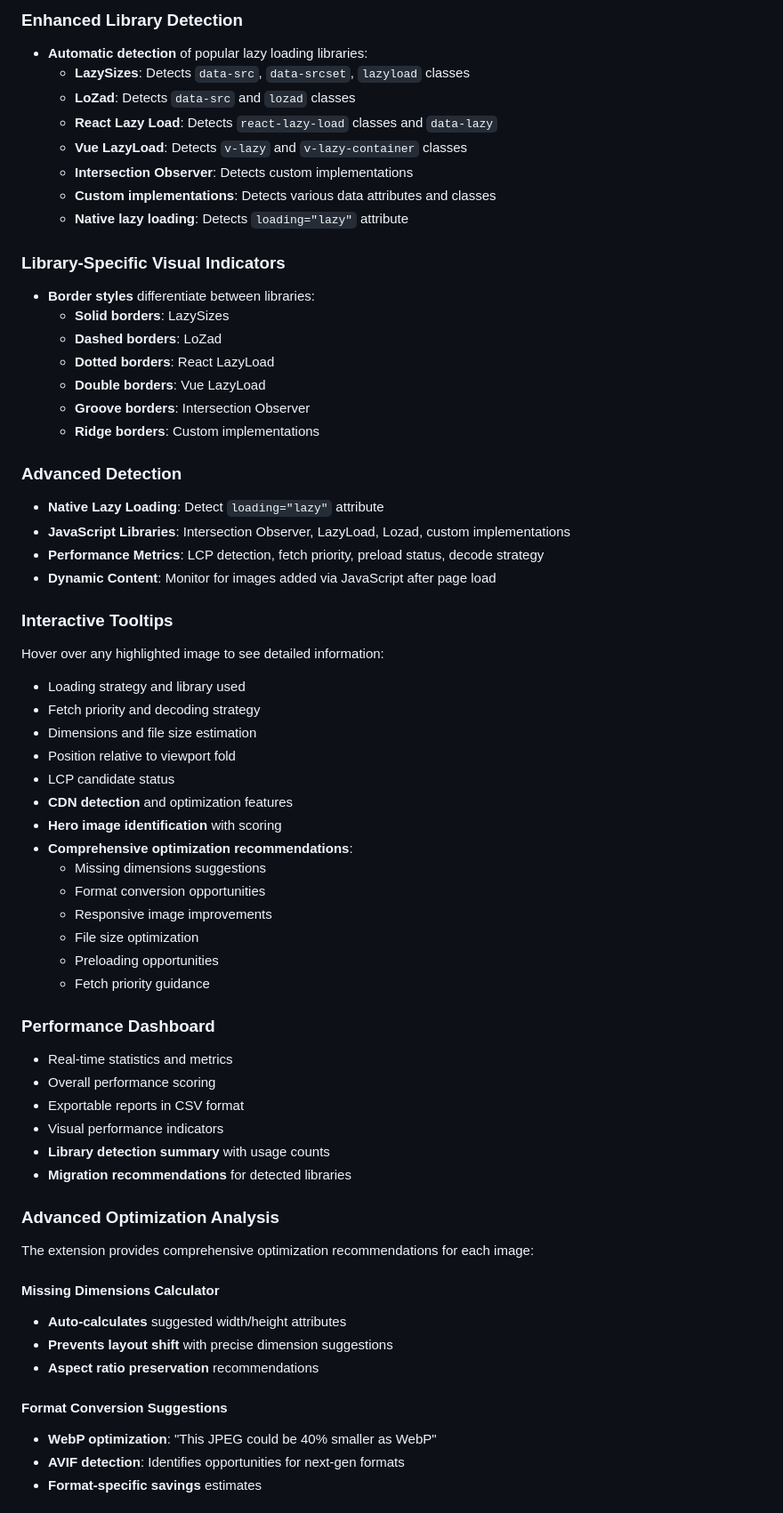
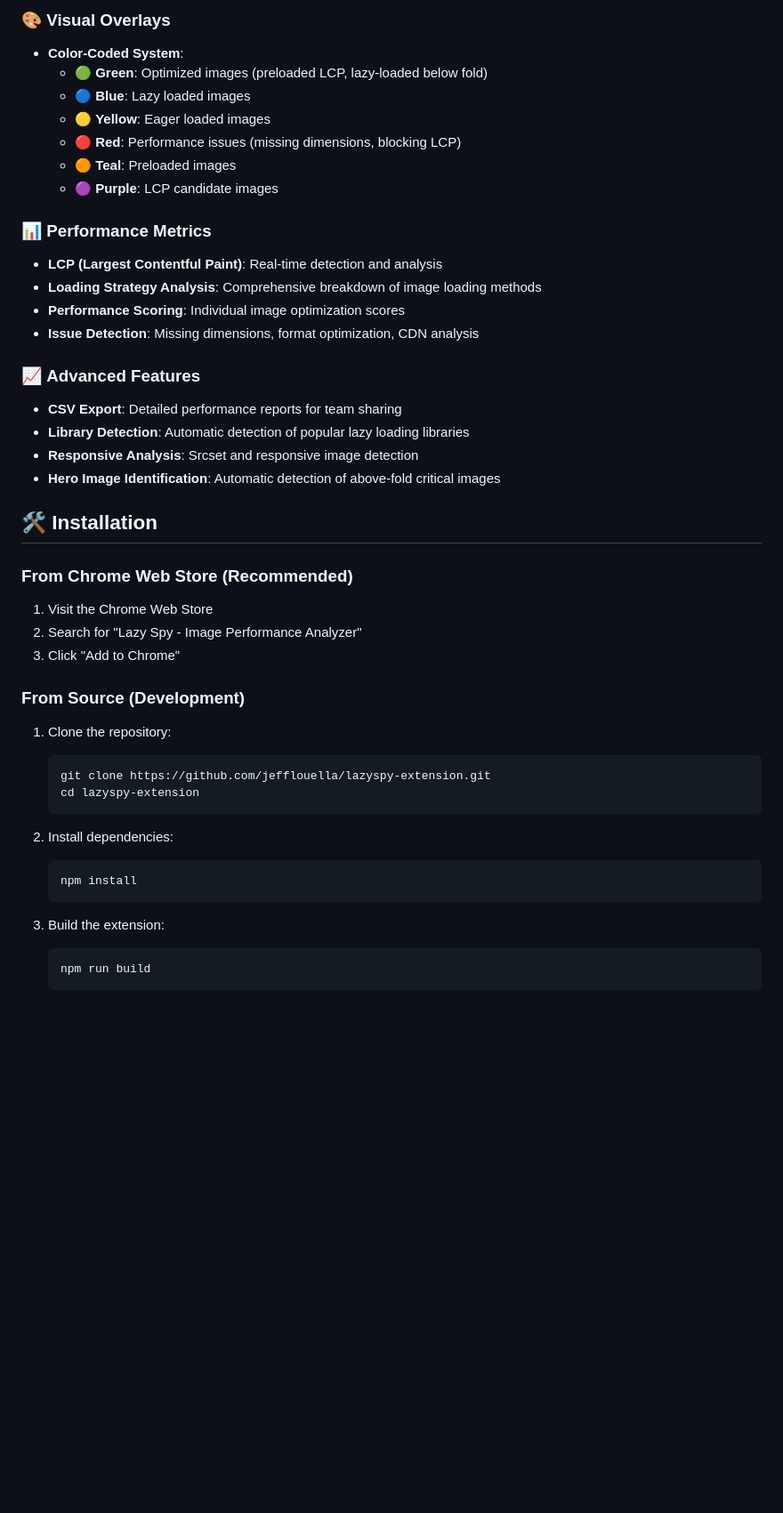
Before and after one commit to jefflouella/lazyspy-extension, a Markdown page: README.md, the part around one of its changes. Shown at 89% size. GitHub-like rendering; blank space fills up the shorter version.

Commit message:
docs: Add comprehensive README with installation, features, and usage guide

````diff
--- a/README.md
+++ b/README.md
@@ -15,64 +14,46 @@ A powerful Chrome extension that provides visual analysis of image loading strat
 
-### Enhanced Library Detection
-- **Automatic detection** of popular lazy loading libraries:
-  - **LazySizes**: Detects `data-src`, `data-srcset`, `lazyload` classes
-  - **LoZad**: Detects `data-src` and `lozad` classes
-  - **React Lazy Load**: Detects `react-lazy-load` classes and `data-lazy`
-  - **Vue LazyLoad**: Detects `v-lazy` and `v-lazy-container` classes
-  - **Intersection Observer**: Detects custom implementations
-  - **Custom implementations**: Detects various data attributes and classes
-  - **Native lazy loading**: Detects `loading="lazy"` attribute
+### 🎨 **Visual Overlays**
+- **Color-Coded System**:
+  - 🟢 **Green**: Optimized images (preloaded LCP, lazy-loaded below fold)
+  - 🔵 **Blue**: Lazy loaded images
+  - 🟡 **Yellow**: Eager loaded images
+  - 🔴 **Red**: Performance issues (missing dimensions, blocking LCP)
+  - 🟠 **Teal**: Preloaded images
+  - 🟣 **Purple**: LCP candidate images
 
-### Library-Specific Visual Indicators
-- **Border styles** differentiate between libraries:
-  - **Solid borders**: LazySizes
-  - **Dashed borders**: LoZad
-  - **Dotted borders**: React LazyLoad
-  - **Double borders**: Vue LazyLoad
-  - **Groove borders**: Intersection Observer
-  - **Ridge borders**: Custom implementations
+### 📊 **Performance Metrics**
+- **LCP (Largest Contentful Paint)**: Real-time detection and analysis
+- **Loading Strategy Analysis**: Comprehensive breakdown of image loading methods
+- **Performance Scoring**: Individual image optimization scores
+- **Issue Detection**: Missing dimensions, format optimization, CDN analysis
 
-### Advanced Detection
-- **Native Lazy Loading**: Detect `loading="lazy"` attribute
-- **JavaScript Libraries**: Intersection Observer, LazyLoad, Lozad, custom implementations
-- **Performance Metrics**: LCP detection, fetch priority, preload status, decode strategy
-- **Dynamic Content**: Monitor for images added via JavaScript after page load
+### 📈 **Advanced Features**
+- **CSV Export**: Detailed performance reports for team sharing
+- **Library Detection**: Automatic detection of popular lazy loading libraries
+- **Responsive Analysis**: Srcset and responsive image detection
+- **Hero Image Identification**: Automatic detection of above-fold critical images
 
-### Interactive Tooltips
-Hover over any highlighted image to see detailed information:
-- Loading strategy and library used
-- Fetch priority and decoding strategy
-- Dimensions and file size estimation
-- Position relative to viewport fold
-- LCP candidate status
-- **CDN detection** and optimization features
-- **Hero image identification** with scoring
-- **Comprehensive optimization recommendations**:
-  - Missing dimensions suggestions
-  - Format conversion opportunities
-  - Responsive image improvements
-  - File size optimization
-  - Preloading opportunities
-  - Fetch priority guidance
+## 🛠️ Installation
 
-### Performance Dashboard
-- Real-time statistics and metrics
-- Overall performance scoring
-- Exportable reports in CSV format
-- Visual performance indicators
-- **Library detection summary** with usage counts
-- **Migration recommendations** for detected libraries
+### From Chrome Web Store (Recommended)
+1. Visit the Chrome Web Store
+2. Search for "Lazy Spy - Image Performance Analyzer"
+3. Click "Add to Chrome"
 
-### Advanced Optimization Analysis
-The extension provides comprehensive optimization recommendations for each image:
+### From Source (Development)
+1. Clone the repository:
+   ```bash
+   git clone https://github.com/jefflouella/lazyspy-extension.git
+   cd lazyspy-extension
+   ```
 
-#### Missing Dimensions Calculator
-- **Auto-calculates** suggested width/height attributes
-- **Prevents layout shift** with precise dimension suggestions
-- **Aspect ratio preservation** recommendations
+2. Install dependencies:
+   ```bash
+   npm install
+   ```
 
-#### Format Conversion Suggestions
-- **WebP optimization**: "This JPEG could be 40% smaller as WebP"
-- **AVIF detection**: Identifies opportunities for next-gen formats
-- **Format-specific savings** estimates
+3. Build the extension:
+   ```bash
+   npm run build
+   ```
 
````
Also changed, not shown: other parts of README.md (+114 -243 lines).
